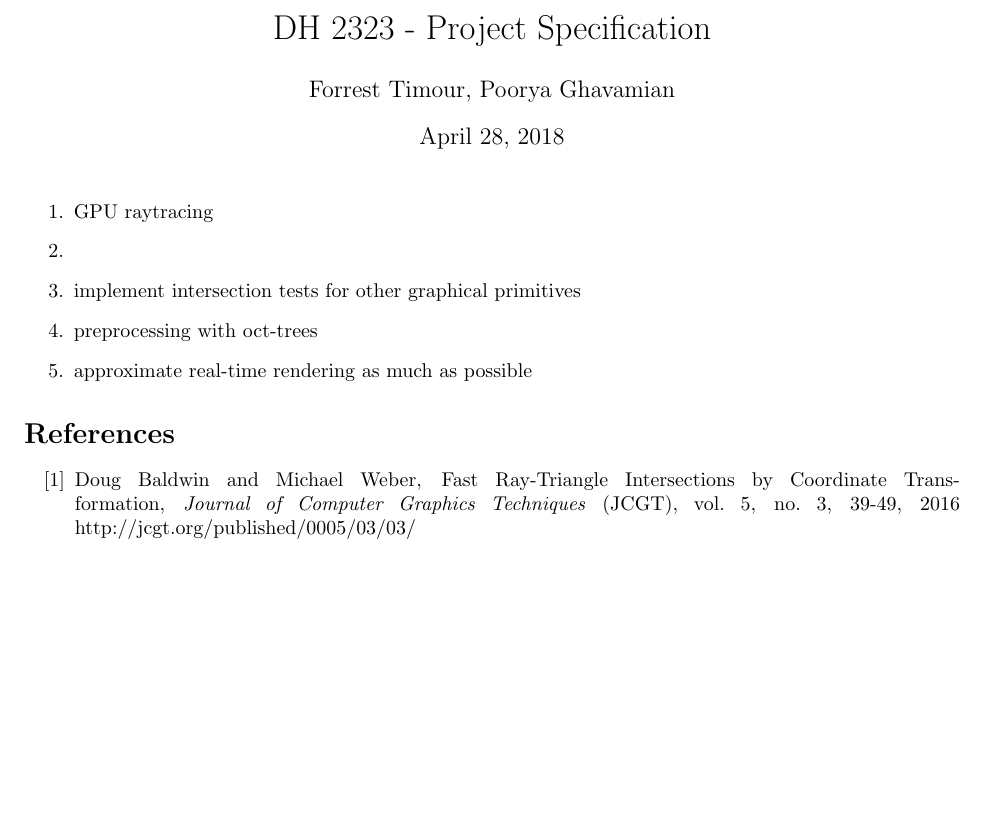
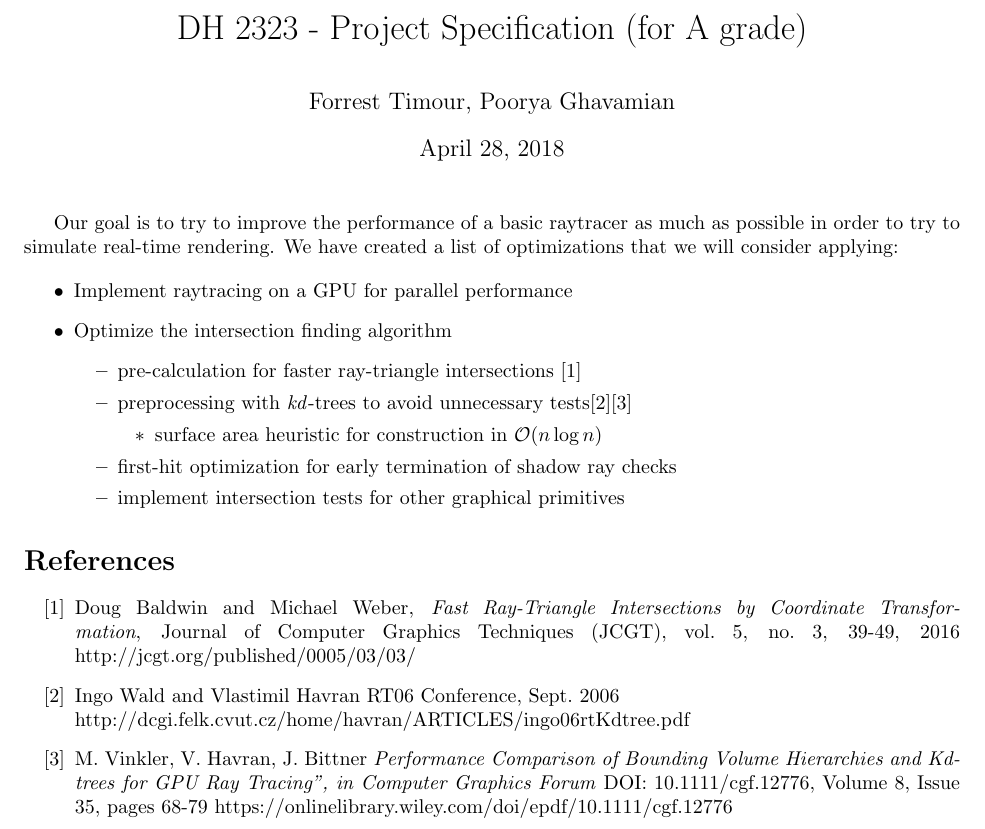
Before and after one commit to Forrest-T/DH2323-raytracer, a LaTeX document (specification/specification.tex): part of the page, cut so that both start at the same text, the shorter picture padded with empty space. Compiled offline with pdfLaTeX.

Commit message:
updated version

```diff
--- a/specification/specification.tex
+++ b/specification/specification.tex
@@ -1,28 +1,45 @@
 \documentclass{article}
 \usepackage[margin=1in]{geometry}
-\title{DH 2323 - Project Specification}
+\title{DH 2323 - Project Specification (for A grade)}
 \author{Forrest Timour, Poorya Ghavamian}
 
 \begin{document}
 \maketitle
 
+Our goal is to try to improve the performance of a basic raytracer as much as possible in order to try to simulate real-time rendering. We have created a list of optimizations that we will consider applying:
 
-
-\begin{enumerate}
-\item GPU raytracing
-\item
-\item implement intersection tests for other graphical primitives
-\item preprocessing with oct-trees
-\item approximate real-time rendering as much as possible
-\end{enumerate}
+\begin{itemize}
+\item Implement raytracing on a GPU for parallel performance
+\item Optimize the intersection finding algorithm
+    \begin{itemize}
+    \item pre-calculation for faster ray-triangle intersections \cite{ray-triangle}
+    \item preprocessing with \emph{kd}-trees to avoid unnecessary tests\cite{kd-nlogn}\cite{kd-bvh}
+    \begin{itemize}
+        \item surface area heuristic for construction in $\mathcal{O}(n\log n)$
+    \end{itemize}
+    \item first-hit optimization for early termination of shadow ray checks
+    \item implement intersection tests for other graphical primitives
+    \end{itemize}
+\end{itemize}
 
 \begin{thebibliography}{999}
 %cite with \cite{name}
 \bibitem{ray-triangle}
 Doug Baldwin and Michael Weber,
-Fast Ray-Triangle Intersections by Coordinate Transformation,
-\emph{Journal of Computer Graphics Techniques} (JCGT), vol. 5, no. 3, 39-49, 2016
+\emph{Fast Ray-Triangle Intersections by Coordinate Transformation},
+Journal of Computer Graphics Techniques (JCGT), vol. 5, no. 3, 39-49, 2016
 http://jcgt.org/published/0005/03/03/
+
+\bibitem{kd-nlogn}
+Ingo Wald and Vlastimil Havran
+RT06 Conference, Sept. 2006\\
+http://dcgi.felk.cvut.cz/home/havran/ARTICLES/ingo06rtKdtree.pdf
+
+\bibitem{kd-bvh}
+M. Vinkler, V. Havran, J. Bittner
+\emph{Performance Comparison of Bounding Volume Hierarchies and Kd-trees for GPU Ray Tracing", in Computer Graphics Forum}
+DOI: 10.1111/cgf.12776, Volume 8, Issue 35, pages 68-79
+https://onlinelibrary.wiley.com/doi/epdf/10.1111/cgf.12776
 
 \end{thebibliography}
 
```
Also changed, not shown: specification/specification.pdf.
